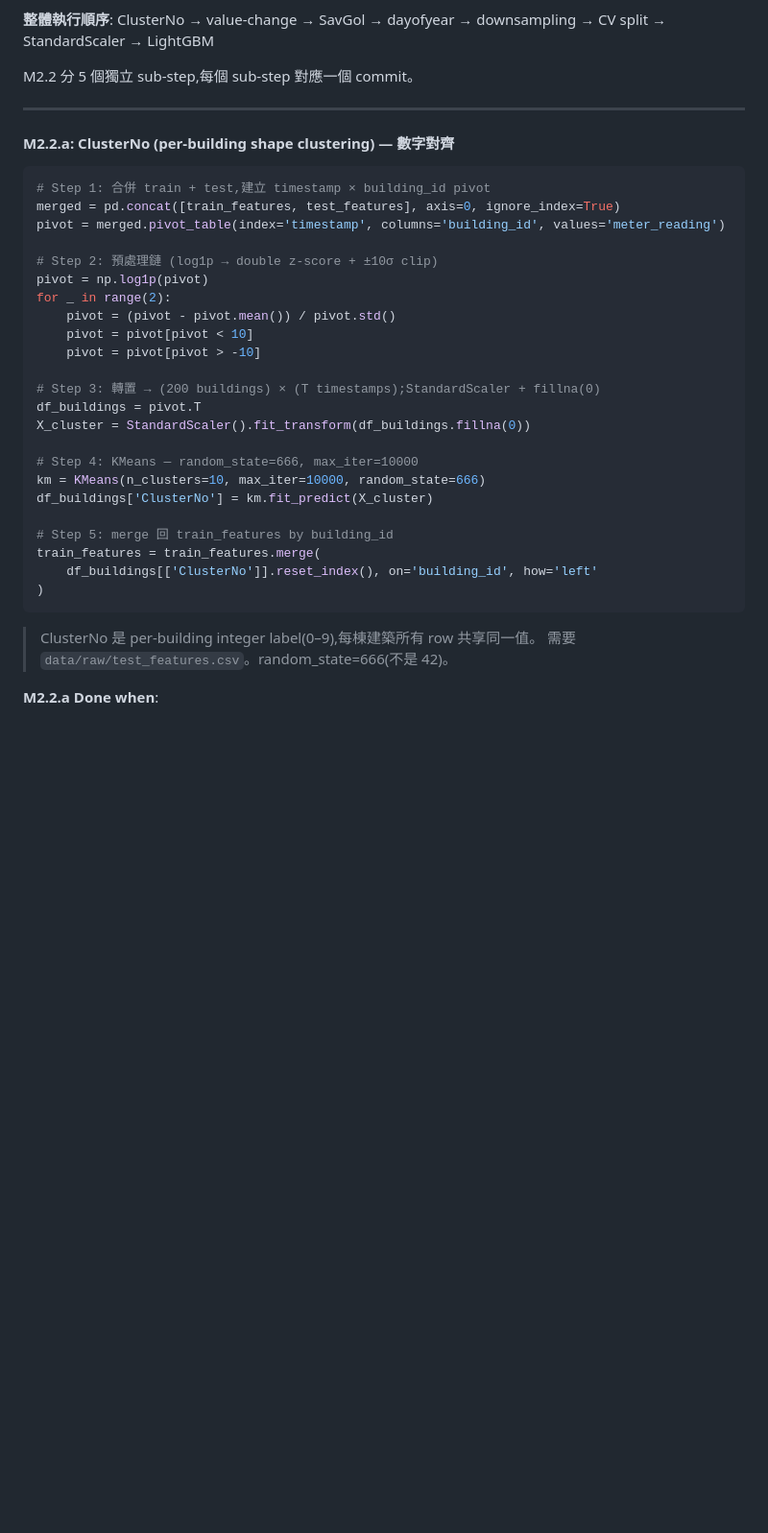
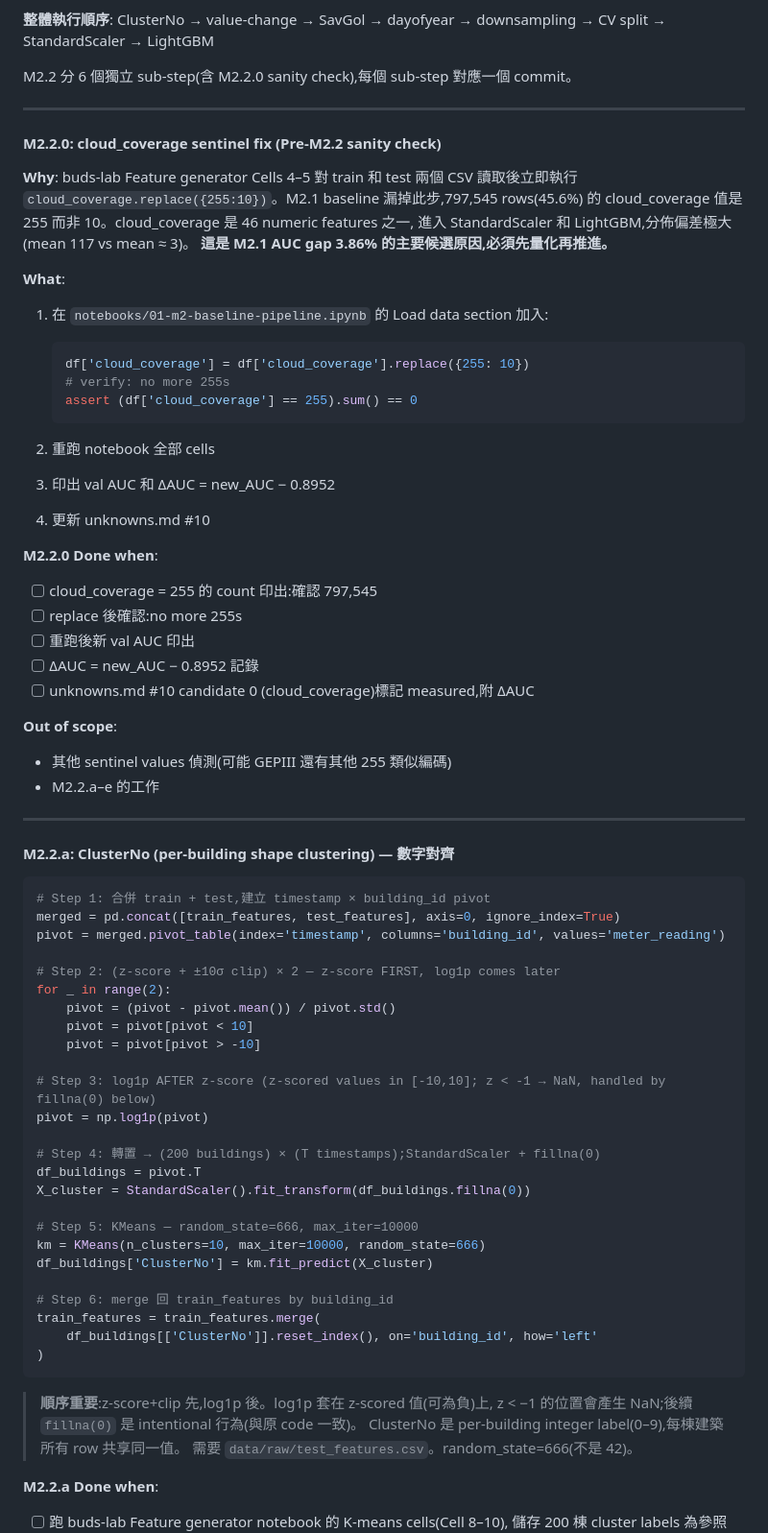
Before and after one commit to kuokuant-oss/lead-reproduction, a Markdown page: docs/m2-plan.md, the part around one of its changes. Shown at 96% size. Rendered like a GitHub page; blank space fills up the shorter version.

Commit message:
Document cloud_coverage sentinel fix as Pre-M2.2 sanity check
Systematic notebook review revealed 2 critical issues:
1. cloud_coverage.replace({255:10}) missing in M2.1 baseline; 45.6% rows
   affected -- likely main cause of 3.86% gap
2. ClusterNo preprocessing order reversed (log1p was placed before z-score,
   actual order is z-score+clip first, then log1p)

Added M2.2.0 sub-step to fix cloud_coverage and rerun M2.1 baseline before
proceeding to M2.2.a. ClusterNo code snippet updated with correct order.

unknowns.md #10 candidate list updated; cloud_coverage now primary suspect
(candidate 0, scheduled for M2.2.0 measurement).

Co-Authored-By: Claude Sonnet 4.6 <noreply@anthropic.com>

````diff
--- a/docs/m2-plan.md
+++ b/docs/m2-plan.md
@@ -140,7 +147,46 @@ ClusterNo 必須跑出與原版相同的 200 棟 cluster labels(高風險,複雜
 **整體執行順序**: ClusterNo → value-change → SavGol → dayofyear → downsampling
 → CV split → StandardScaler → LightGBM
 
-M2.2 分 5 個獨立 sub-step,每個 sub-step 對應一個 commit。
+M2.2 分 6 個獨立 sub-step(含 M2.2.0 sanity check),每個 sub-step 對應一個 commit。
+
+---
+
+#### M2.2.0: cloud_coverage sentinel fix (Pre-M2.2 sanity check)
+
+**Why**:
+buds-lab Feature generator Cells 4–5 對 train 和 test 兩個 CSV 讀取後立即執行
+`cloud_coverage.replace({255:10})`。M2.1 baseline 漏掉此步,797,545 rows(45.6%)
+的 cloud_coverage 值是 255 而非 10。cloud_coverage 是 46 numeric features 之一,
+進入 StandardScaler 和 LightGBM,分佈偏差極大(mean 117 vs mean ≈ 3)。
+**這是 M2.1 AUC gap 3.86% 的主要候選原因,必須先量化再推進。**
+
+**What**:
+
+1. 在 `notebooks/01-m2-baseline-pipeline.ipynb` 的 Load data section 加入:
+
+   ```python
+   df['cloud_coverage'] = df['cloud_coverage'].replace({255: 10})
+   # verify: no more 255s
+   assert (df['cloud_coverage'] == 255).sum() == 0
+   ```
+
+2. 重跑 notebook 全部 cells
+
+3. 印出 val AUC 和 ΔAUC = new_AUC − 0.8952
+
+4. 更新 unknowns.md #10
+
+**M2.2.0 Done when**:
+
++ [ ] cloud_coverage = 255 的 count 印出:確認 797,545
++ [ ] replace 後確認:no more 255s
++ [ ] 重跑後新 val AUC 印出
++ [ ] ΔAUC = new_AUC − 0.8952 記錄
++ [ ] unknowns.md #10 candidate 0 (cloud_coverage)標記 measured,附 ΔAUC
+
+**Out of scope**:
++ 其他 sentinel values 偵測(可能 GEPIII 還有其他 255 類似編碼)
++ M2.2.a–e 的工作
 
 ---
 
@@ -151,27 +197,31 @@ M2.2 分 5 個獨立 sub-step,每個 sub-step 對應一個 commit。
 merged = pd.concat([train_features, test_features], axis=0, ignore_index=True)
 pivot = merged.pivot_table(index='timestamp', columns='building_id', values='meter_reading')
 
-# Step 2: 預處理鏈 (log1p → double z-score + ±10σ clip)
-pivot = np.log1p(pivot)
+# Step 2: (z-score + ±10σ clip) × 2 — z-score FIRST, log1p comes later
 for _ in range(2):
     pivot = (pivot - pivot.mean()) / pivot.std()
     pivot = pivot[pivot < 10]
     pivot = pivot[pivot > -10]
 
-# Step 3: 轉置 → (200 buildings) × (T timestamps);StandardScaler + fillna(0)
+# Step 3: log1p AFTER z-score (z-scored values in [-10,10]; z < -1 → NaN, handled by fillna(0) below)
+pivot = np.log1p(pivot)
+
+# Step 4: 轉置 → (200 buildings) × (T timestamps);StandardScaler + fillna(0)
 df_buildings = pivot.T
 X_cluster = StandardScaler().fit_transform(df_buildings.fillna(0))
 
-# Step 4: KMeans — random_state=666, max_iter=10000
+# Step 5: KMeans — random_state=666, max_iter=10000
 km = KMeans(n_clusters=10, max_iter=10000, random_state=666)
 df_buildings['ClusterNo'] = km.fit_predict(X_cluster)
 
-# Step 5: merge 回 train_features by building_id
+# Step 6: merge 回 train_features by building_id
 train_features = train_features.merge(
     df_buildings[['ClusterNo']].reset_index(), on='building_id', how='left'
 )
 ```
 
+> **順序重要**:z-score+clip 先,log1p 後。log1p 套在 z-scored 值(可為負)上,
+> z < −1 的位置會產生 NaN;後續 `fillna(0)` 是 intentional 行為(與原 code 一致)。
 > ClusterNo 是 per-building integer label(0–9),每棟建築所有 row 共享同一值。
 > 需要 `data/raw/test_features.csv`。random_state=666(不是 42)。
 
````
Also changed, not shown: other parts of docs/m2-plan.md (+7 -0 lines), docs/unknowns.md (+3 -2 lines).
